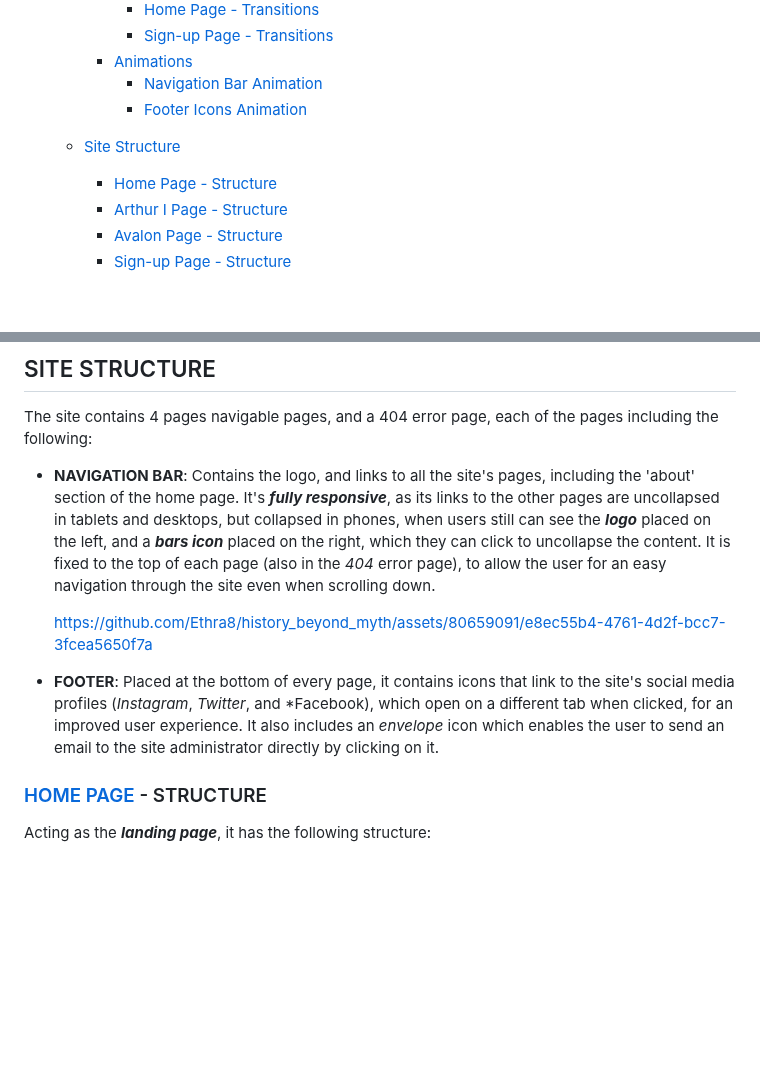
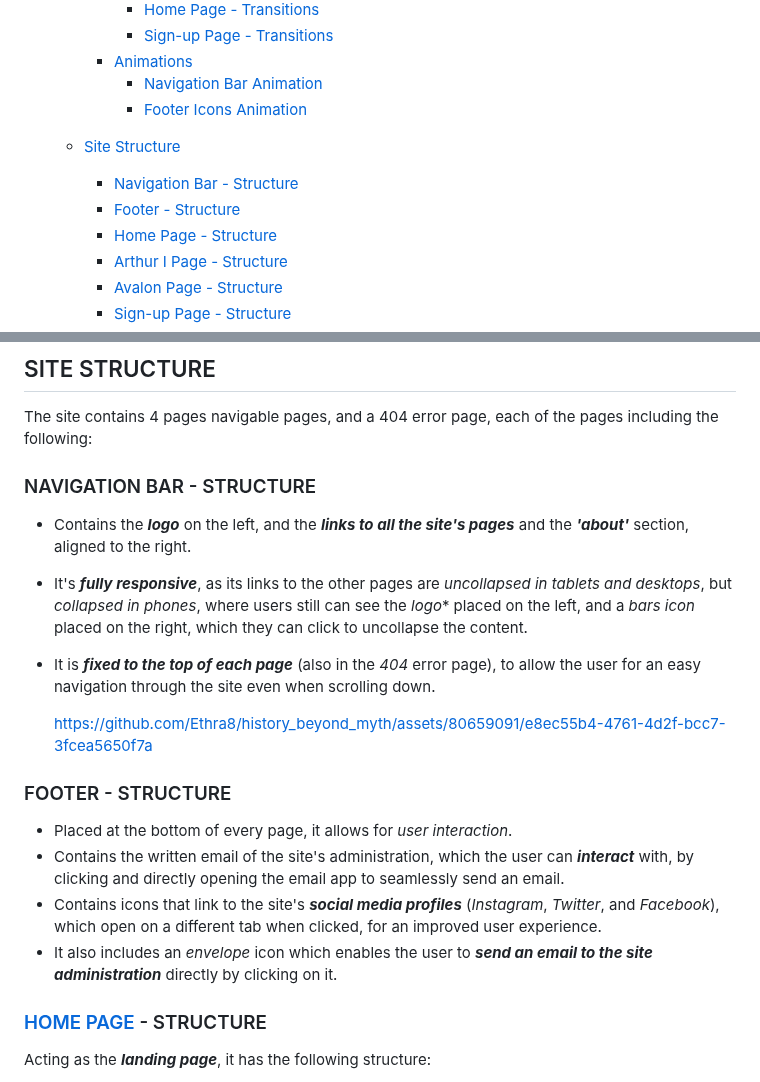
Before and after one commit to Ethra8/history_beyond_myth, a Markdown page: README.md, 2 parts joined by grey strips. GitHub-like rendering; blank space fills up the shorter version.

Commit message:
Update navbar & footer structure + table of contents

```diff
--- a/README.md
+++ b/README.md
@@ -97,6 +97,8 @@ EDNA TORRES MUNILL
             - [Footer Icons Animation](#footer-icons-animation)
 
     * [Site Structure](#site-structure)
+        + [Navigation Bar - Structure](#navigation-bar---structure)
+        + [Footer - Structure](#footer---structure)
         + [Home Page - Structure](#home-page---structure)
         + [Arthur I Page - Structure](#arthur-i-page---structure)
         + [Avalon Page - Structure](#avalon-page---structure)
@@ -798,11 +800,18 @@ A ***zoom in*** animation has been implemented on hover to the media icons of th
 ## SITE STRUCTURE
 The site contains 4 pages navigable pages, and a 404 error page, each of the pages including the following:
 
-- **NAVIGATION BAR**: Contains the logo, and links to all the site's pages, including the 'about' section of the home page. It's ***fully responsive***, as its links to the other pages are uncollapsed in tablets and desktops, but collapsed in phones, when users still can see the ***logo*** placed on the left, and a ***bars icon*** placed on the right, which they can click to uncollapse the content. It is fixed to the top of each page (also in the *404* error page), to allow the user for an easy navigation through the site even when scrolling down.
+### NAVIGATION BAR - STRUCTURE
+- Contains the ***logo*** on the left, and the ***links to all the site's pages*** and the ***'about'*** section, aligned to the right.
+- It's ***fully responsive***, as its links to the other pages are *uncollapsed in tablets and desktops*, but *collapsed in phones*, where users still can see the *logo** placed on the left, and a *bars icon* placed on the right, which they can click to uncollapse the content.
+- It is ***fixed to the top of each page*** (also in the *404* error page), to allow the user for an easy navigation through the site even when scrolling down.
 
   https://github.com/Ethra8/history_beyond_myth/assets/80659091/e8ec55b4-4761-4d2f-bcc7-3fcea5650f7a
 
-- **FOOTER**: Placed at the bottom of every page, it contains icons that link to the site's social media profiles (*Instagram*, *Twitter*, and *Facebook), which open on a different tab when clicked, for an improved user experience. It also includes an *envelope* icon which enables the user to send an email to the site administrator directly by clicking on it.
+### FOOTER - STRUCTURE
+- Placed at the bottom of every page, it allows for *user interaction*.
+- Contains the written email of the site's administration, which the user can ***interact*** with, by clicking and directly opening the email app to seamlessly send an email.
+- Contains icons that link to the site's ***social media profiles*** (*Instagram*, *Twitter*, and *Facebook*), which open on a different tab when clicked, for an improved user experience.
+- It also includes an *envelope* icon which enables the user to ***send an email to the site administration*** directly by clicking on it.
 
 ### [HOME PAGE](https://englishgrows.com/history_beyond_myth/index.html) - STRUCTURE
 Acting as the ***landing page***, it has the following structure:
```
